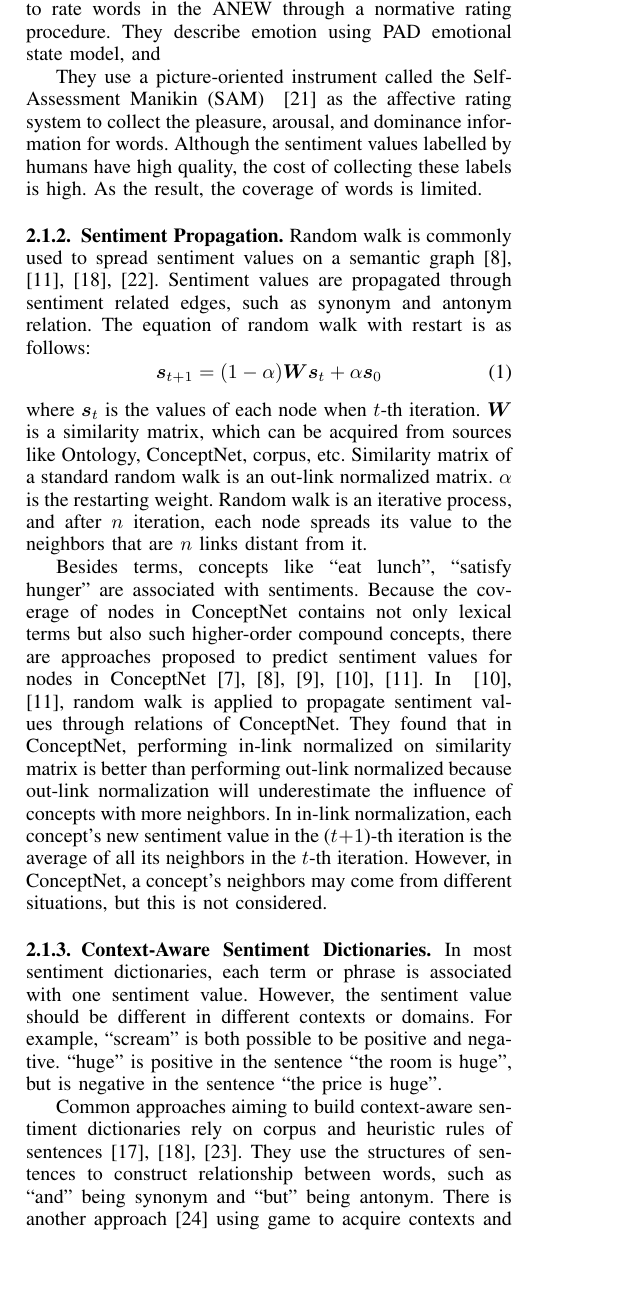
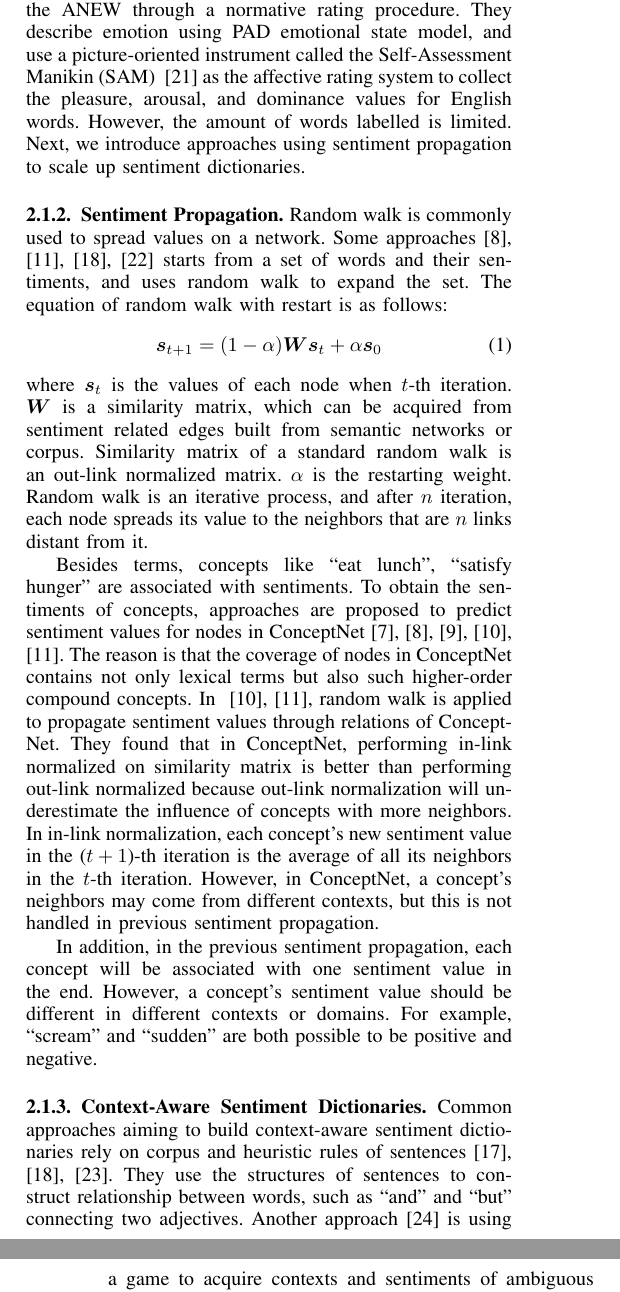
Before and after one commit to idleHao/EditTAAI15, a LaTeX paper (bare_conf_compsoc.tex, which reads relatedwork.tex): part of one column of page 2 of 8 before the commit and two parts of the columns of pages 2 and 3 of 8 after it, the two joined at a grey line, cut so that both start at the same text, the shorter picture padded with empty space. Compiled offline with pdfLaTeX.

Commit message:
related work v2

```diff
--- a/relatedwork.tex
+++ b/relatedwork.tex
@@ -1,23 +1,21 @@
 \subsection{Building Sentiment Dictionaries}
 \subsubsection{Manually}
-One way to build a sentiment dictionary is human annotation. The Affective Norms for English Words (ANEW) ~\cite{Bradley:ANEW99} is compiled manually and provides a set of normative ratings for 1034 English words. Bradley and Lang asked a group of Introductory Psychology class students to rate words in the ANEW through a normative rating procedure. They describe emotion using PAD emotional state model, and
-
-They use a picture-oriented instrument called the Self-Assessment Manikin (SAM) ~\cite{Lang:behavioral80} as the affective rating system to collect the pleasure, arousal, and dominance information for words. Although the sentiment values labelled by humans have high quality, the cost of collecting these labels is high. As the result, the coverage of words is limited.
+One way to build a sentiment dictionary is by human labelling. The Affective Norms for English Words (ANEW) ~\cite{Bradley:ANEW99} is a famous sentiment dictionary compiled manually and provides a set of normative ratings for 1034 English words. Bradley and Lang asked a group of Introductory Psychology class students to rate words in the ANEW through a normative rating procedure. They describe emotion using PAD emotional state model, and use a picture-oriented instrument called the Self-Assessment Manikin (SAM) ~\cite{Lang:behavioral80} as the affective rating system to collect the pleasure, arousal, and dominance values for English words. However, the amount of words labelled is limited. Next, we introduce approaches using sentiment propagation to scale up sentiment dictionaries.
 
 \subsubsection{Sentiment Propagation}
-Random walk is commonly used to spread sentiment values on a semantic graph~\cite{Wu:relSelect14, Hassan:ACL10, Xu:COLING10, Cambria:AAAI10}. Sentiment values are propagated through sentiment related edges, such as synonym and antonym relation. The equation of random walk with restart is as follows:
+Random walk is commonly used to spread values on a network. Some approaches~\cite{Wu:relSelect14, Hassan:ACL10, Xu:COLING10, Cambria:AAAI10} starts from a set of words and their sentiments, and uses random walk to expand the set. The equation of random walk with restart is as follows:
 \begin{equation}
 \label{eq:rndWalk}
 \boldsymbol{s}_{t+1} = (1-\alpha)\boldsymbol{W}\boldsymbol{s}_t + \alpha\boldsymbol{s}_0
 \end{equation}
-where $\boldsymbol{s}_t$ is the values of each node when $t$-th iteration. $\boldsymbol{W}$ is a similarity matrix, which can be acquired from sources like Ontology, ConceptNet, corpus, etc. Similarity matrix of a standard random walk is an out-link normalized matrix. $\alpha$ is the restarting weight. Random walk is an iterative process, and after $n$ iteration, each node spreads its value to the neighbors that are $n$ links distant from it.
+where $\boldsymbol{s}_t$ is the values of each node when $t$-th iteration. $\boldsymbol{W}$ is a similarity matrix, which can be acquired from sentiment related edges built from semantic networks or corpus. Similarity matrix of a standard random walk is an out-link normalized matrix. $\alpha$ is the restarting weight. Random walk is an iterative process, and after $n$ iteration, each node spreads its value to the neighbors that are $n$ links distant from it.
 
-Besides terms, concepts like ``eat lunch", ``satisfy hunger" are associated with sentiments. Because the coverage of nodes in ConceptNet contains not only lexical terms but also such higher-order compound concepts, there are approaches proposed to predict sentiment values for nodes in ConceptNet~\cite{Liu:IUI03, Cambria:AAAI10, Wu:TAAI11, Tsai:IEEE13, Wu:relSelect14}. In ~\cite{Tsai:IEEE13, Wu:relSelect14}, random walk is applied to propagate sentiment values through relations of ConceptNet. They found that in ConceptNet, performing in-link normalized on similarity matrix is better than performing out-link normalized because out-link normalization will underestimate the influence of concepts with more neighbors. In in-link normalization, each concept's new sentiment value in the ($t+1$)-th iteration is the average of all its neighbors in the $t$-th iteration. However, in ConceptNet, a concept's neighbors may come from different situations, but this is not considered.
+Besides terms, concepts like ``eat lunch", ``satisfy hunger" are associated with sentiments. To obtain the sentiments of concepts, approaches are proposed to predict sentiment values for nodes in ConceptNet~\cite{Liu:IUI03, Cambria:AAAI10, Wu:TAAI11, Tsai:IEEE13, Wu:relSelect14}. The reason is that the coverage of nodes in ConceptNet contains not only lexical terms but also such higher-order compound concepts. In ~\cite{Tsai:IEEE13, Wu:relSelect14}, random walk is applied to propagate sentiment values through relations of ConceptNet. They found that in ConceptNet, performing in-link normalized on similarity matrix is better than performing out-link normalized because out-link normalization will underestimate the influence of concepts with more neighbors. In in-link normalization, each concept's new sentiment value in the ($t+1$)-th iteration is the average of all its neighbors in the $t$-th iteration. However, in ConceptNet, a concept's neighbors may come from different contexts, but this is not handled in previous sentiment propagation.
+
+In addition, in the previous sentiment propagation, each concept will be associated with one sentiment value in the end. However, a concept's sentiment value should be different in different contexts or domains. For example, ``scream" and ``sudden" are both possible to be positive and negative.
 
 \subsubsection{Context-Aware Sentiment Dictionaries}
-In most sentiment dictionaries, each term or phrase is associated with one sentiment value. However, the sentiment value should be different in different contexts or domains. For example, ``scream" is both possible to be positive and negative. ``huge" is positive in the sentence ``the room is huge", but is negative in the sentence ``the price is huge".
-
-Common approaches aiming to build context-aware sentiment dictionaries rely on corpus and heuristic rules of sentences~\cite{Xu:PACLIC10, Xu:COLING10, Lu:WWW11}. They use the structures of sentences to construct relationship between words, such as ``and" being synonym and ``but" being antonym. There is another approach~\cite{Boia:AAAI14} using game to acquire contexts and sentiments of ambiguous phrases.
+Common approaches aiming to build context-aware sentiment dictionaries rely on corpus and heuristic rules of sentences~\cite{Xu:PACLIC10, Xu:COLING10, Lu:WWW11}. They use the structures of sentences to construct relationship between words, such as ``and" and ``but" connecting two adjectives. Another approach~\cite{Boia:AAAI14} is using a game to acquire contexts and sentiments of ambiguous phrases from humans.
 
 Rao et al.~\cite{Rao:WWW14} use topic model to analyze co-occurrence information of the given news corpus and infer the topic distribution of each article. Combined with emotion labels, they can generate a sentiment dictionary which associates a sentiment value with each topic.
 
```
Also changed, not shown: bare_conf_compsoc.pdf, relatedwork.tex (2 more changed lines).
